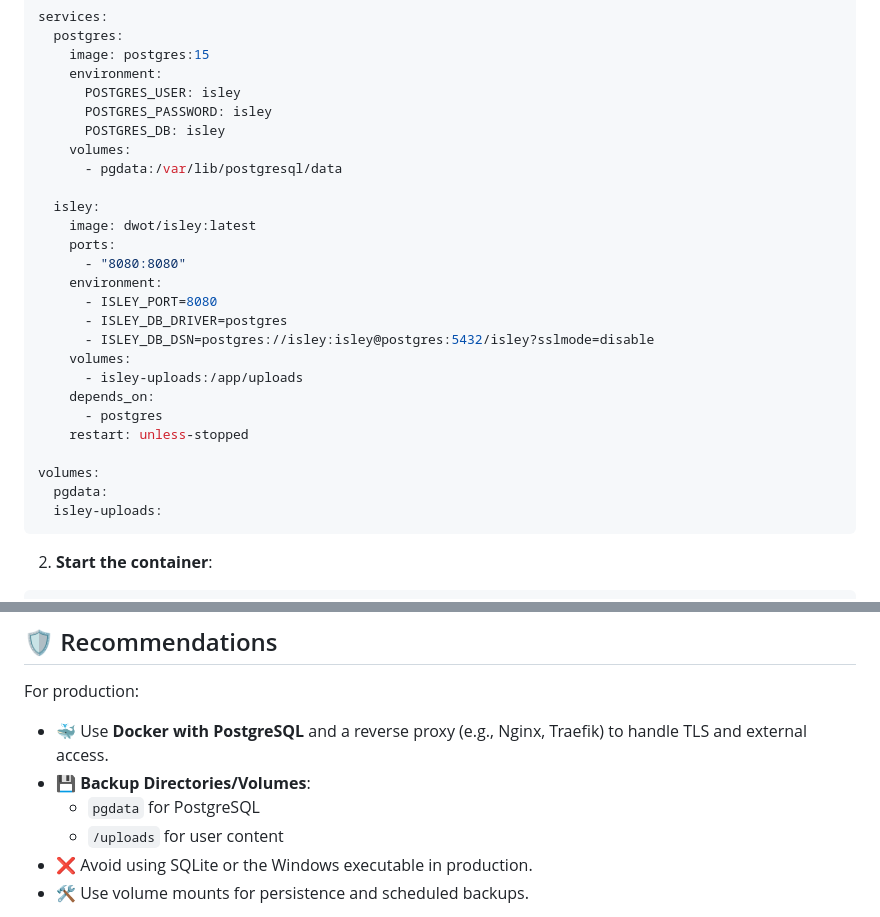
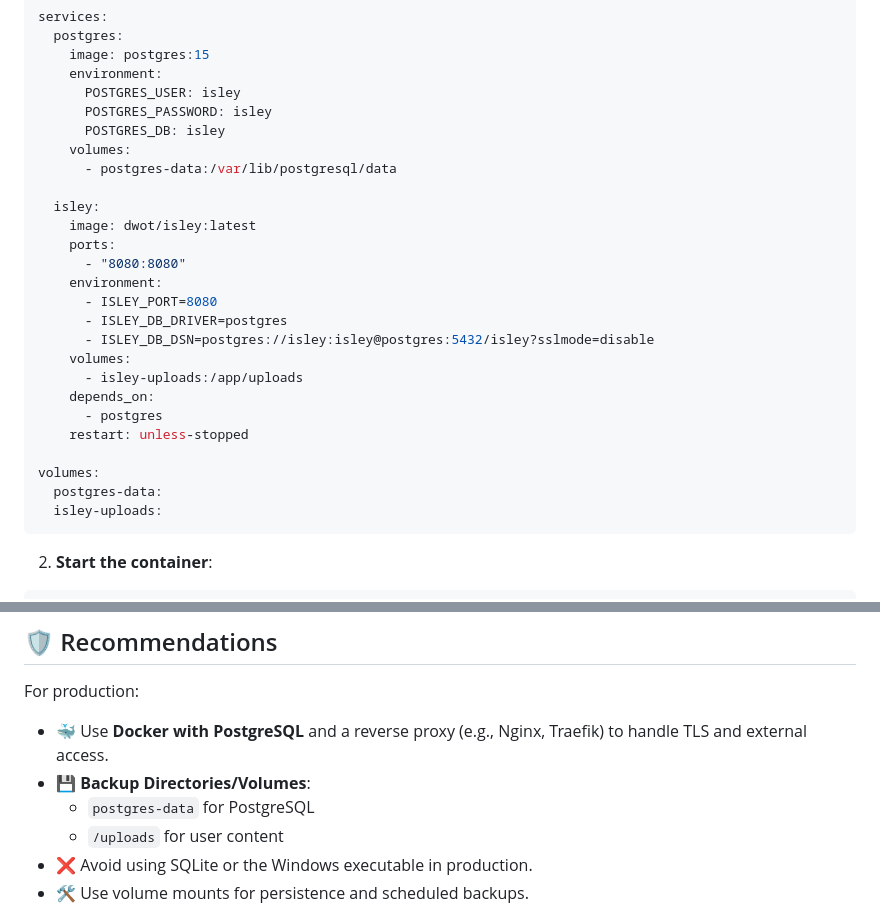
Before and after one commit to dwot/isley, a Markdown page: README.md, 2 parts joined by grey strips. GitHub-like rendering.

Commit message:
cleanup readme

````diff
--- a/README.md
+++ b/README.md
@@ -64,7 +64,7 @@ services:
       POSTGRES_PASSWORD: isley
       POSTGRES_DB: isley
     volumes:
-      - pgdata:/var/lib/postgresql/data
+      - postgres-data:/var/lib/postgresql/data
 
   isley:
     image: dwot/isley:latest
@@ -81,7 +81,7 @@ services:
     restart: unless-stopped
 
 volumes:
-  pgdata:
+  postgres-data:
   isley-uploads:
 ```
 
@@ -265,7 +265,7 @@ For production:
 
 - 🐳 Use **Docker with PostgreSQL** and a reverse proxy (e.g., Nginx, Traefik) to handle TLS and external access.
 - 💾 **Backup Directories/Volumes**:
-    - `pgdata` for PostgreSQL
+    - `postgres-data` for PostgreSQL
     - `/uploads` for user content
 - ❌ Avoid using SQLite or the Windows executable in production.
 - 🛠️ Use volume mounts for persistence and scheduled backups.
````
